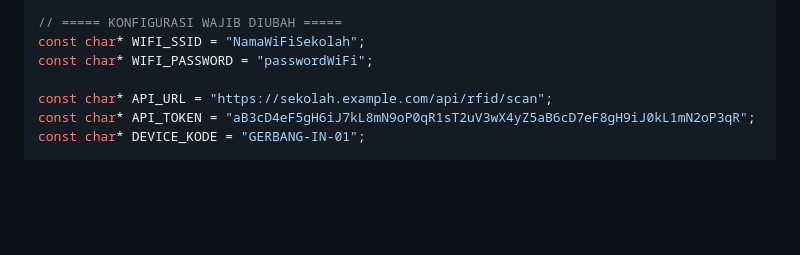
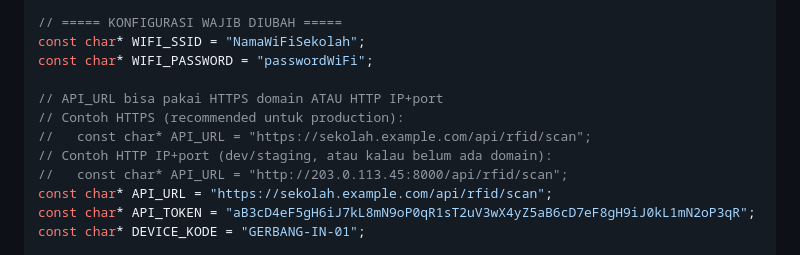
Before and after one commit to prassaaa/si-sekolah, a Markdown page: docs/esp32-rfid-implementation.md, the part around one of its changes. Rendered like a GitHub page; blank space fills up the shorter version.

```diff
--- a/docs/esp32-rfid-implementation.md
+++ b/docs/esp32-rfid-implementation.md
@@ -169,6 +169,11 @@ Buat file baru di Arduino IDE: **File → New Sketch**, copy kode di bawah, save
 const char* WIFI_SSID = "NamaWiFiSekolah";
 const char* WIFI_PASSWORD = "passwordWiFi";
 
+// API_URL bisa pakai HTTPS domain ATAU HTTP IP+port
+// Contoh HTTPS (recommended untuk production):
+//   const char* API_URL = "https://sekolah.example.com/api/rfid/scan";
+// Contoh HTTP IP+port (dev/staging, atau kalau belum ada domain):
+//   const char* API_URL = "http://203.0.113.45:8000/api/rfid/scan";
 const char* API_URL = "https://sekolah.example.com/api/rfid/scan";
 const char* API_TOKEN = "aB3cD4eF5gH6iJ7kL8mN9oP0qR1sT2uV3wX4yZ5aB6cD7eF8gH9iJ0kL1mN2oP3qR";
 const char* DEVICE_KODE = "GERBANG-IN-01";
```
Also changed, not shown: other parts of docs/esp32-rfid-implementation.md (+65 -0 lines).
